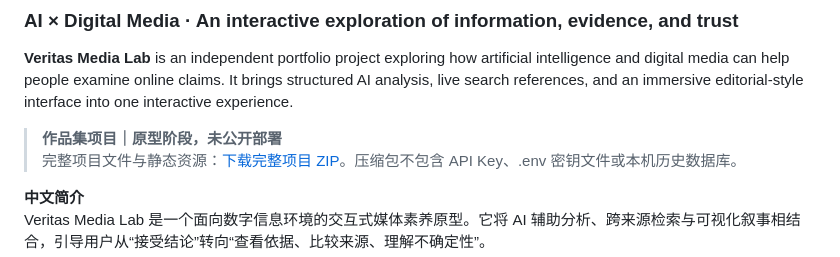
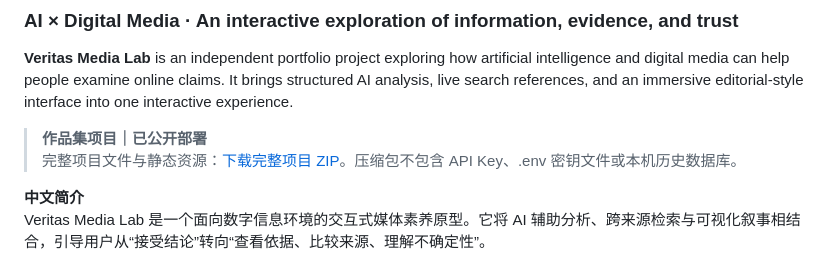
Before and after one commit to samwu4009-glitch/Veritas-Media-Lab-Portfolio, a Markdown page: README.md, the part around the change. Drawn GitHub-style.

```diff
--- a/README.md
+++ b/README.md
@@ -4,7 +4,7 @@
 
 **Veritas Media Lab** is an independent portfolio project exploring how artificial intelligence and digital media can help people examine online claims. It brings structured AI analysis, live search references, and an immersive editorial-style interface into one interactive experience.
 
-> **作品集项目｜原型阶段，未公开部署**
+> **作品集项目｜已公开部署**
 > 完整项目文件与静态资源：[下载完整项目 ZIP](./Veritas_Media_Lab_完整部署包_20261022.zip)。压缩包不包含 API Key、.env 密钥文件或本机历史数据库。
 
 **中文简介**
```
